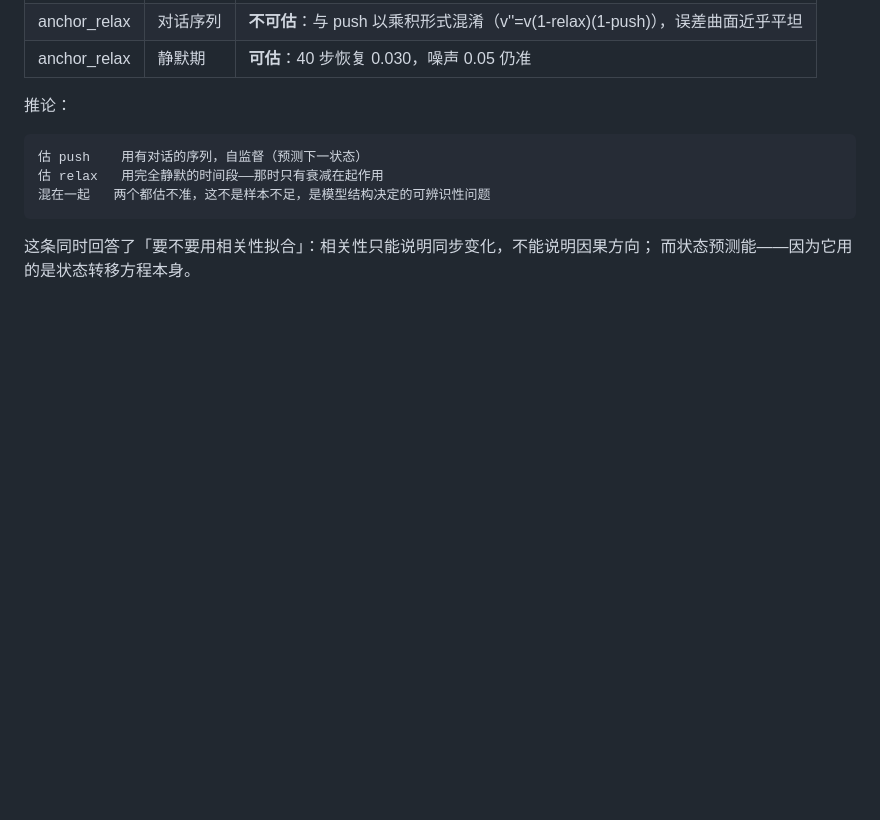
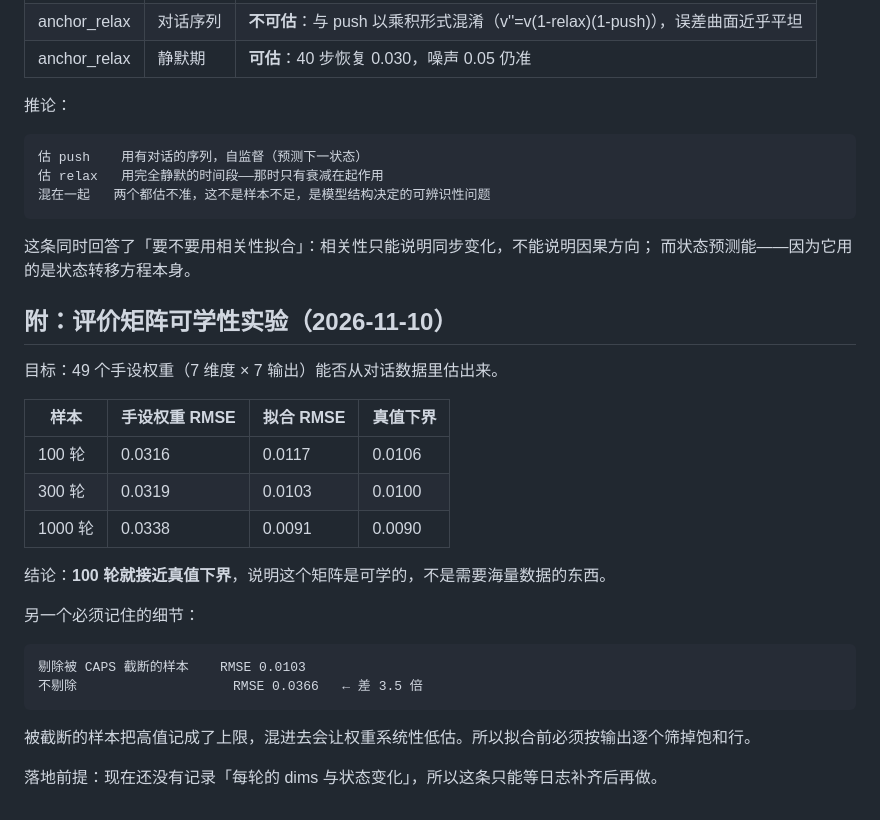
Before and after one commit to Johnhmzm/astrbot_plugin_biocore, a Markdown page: docs/TODO-MATH-20261110.md, the part around the change. GitHub-like rendering; blank space fills up the shorter version.

Commit message:
docs: the appraisal matrix is learnable in ~100 turns; censored rows must be dropped

````diff
--- a/docs/TODO-MATH-20261110.md
+++ b/docs/TODO-MATH-20261110.md
@@ -158,3 +158,26 @@
 
 这条同时回答了「要不要用相关性拟合」：相关性只能说明同步变化，不能说明因果方向；
 而状态预测能——因为它用的是状态转移方程本身。
+
+## 附：评价矩阵可学性实验（2026-11-10）
+
+目标：49 个手设权重（7 维度 × 7 输出）能否从对话数据里估出来。
+
+| 样本 | 手设权重 RMSE | 拟合 RMSE | 真值下界 |
+| --- | --- | --- | --- |
+| 100 轮 | 0.0316 | 0.0117 | 0.0106 |
+| 300 轮 | 0.0319 | 0.0103 | 0.0100 |
+| 1000 轮 | 0.0338 | 0.0091 | 0.0090 |
+
+结论：**100 轮就接近真值下界**，说明这个矩阵是可学的，不是需要海量数据的东西。
+
+另一个必须记住的细节：
+
+```
+剔除被 CAPS 截断的样本    RMSE 0.0103
+不剔除                    RMSE 0.0366   ← 差 3.5 倍
+```
+
+被截断的样本把高值记成了上限，混进去会让权重系统性低估。所以拟合前必须按输出逐个筛掉饱和行。
+
+落地前提：现在还没有记录「每轮的 dims 与状态变化」，所以这条只能等日志补齐后再做。
````
